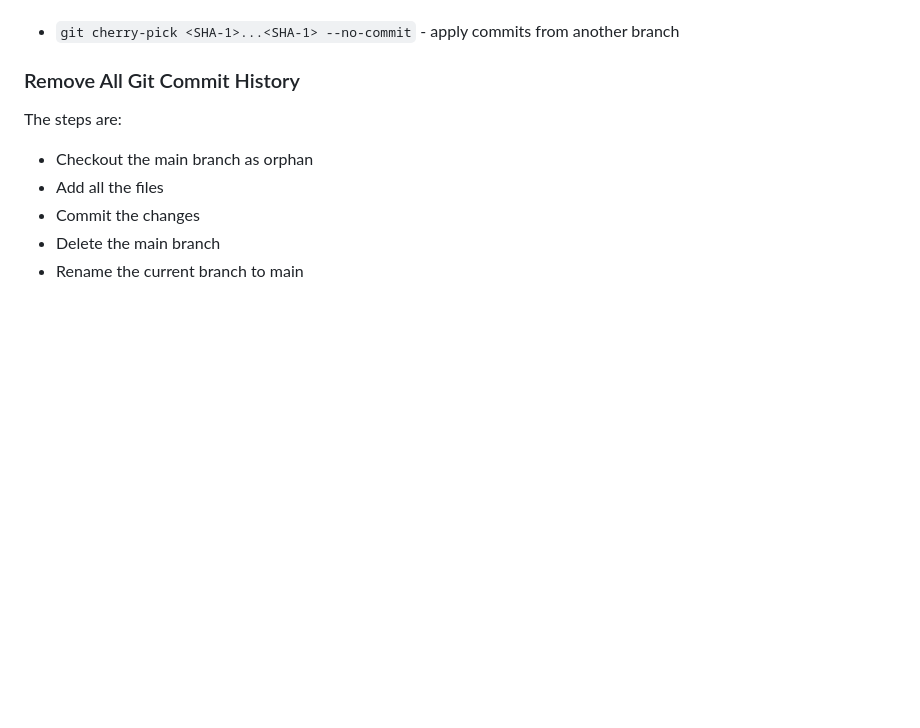
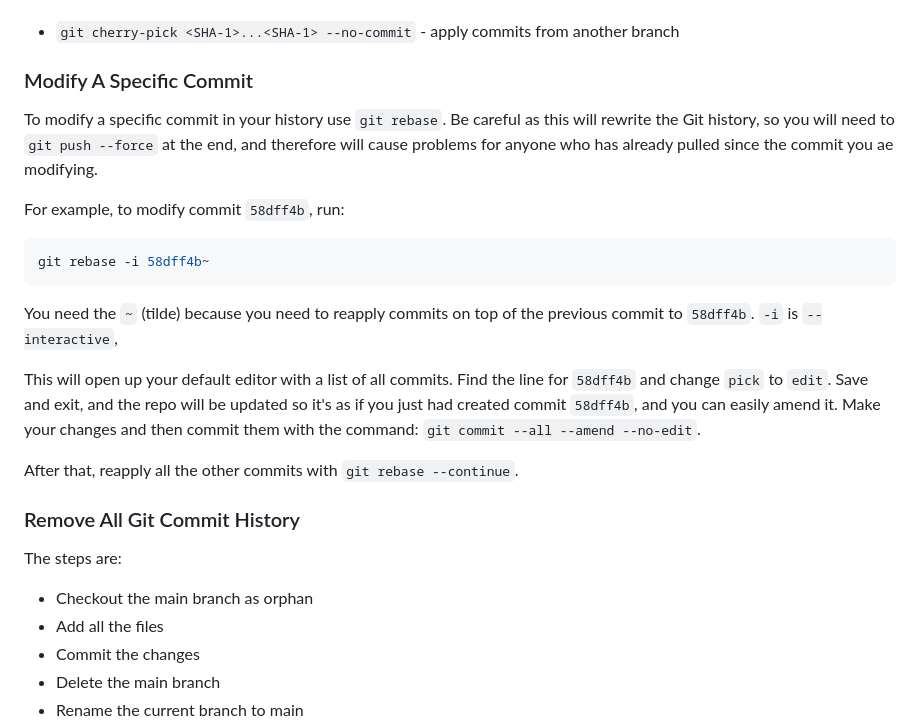
Before and after one commit to south-lacrosse/www-dev, a Markdown page: docs/development-help.md, the part around the change. Rendered like a GitHub page; blank space fills up the shorter version.

Commit message:
add git docs to modify a specific commit

````diff
--- a/docs/development-help.md
+++ b/docs/development-help.md
@@ -62,6 +62,22 @@ If you want to pull from multiple remotes of the same repo first do a `git remot
     Again, be careful. Should never be done on a `main` branch that has been pushed.
 * `git rebase --keep-base -i main` - rebase on to the base commit from main that the branch was created from. Useful for feature branches with many commits if you are trying to rebase or commit into main and are getting lots of conflicts in different commits. With this command you squash the commits into one, and can then deal with all the conflicts at once. The `-i` will open an editor, so change all commits apart from the first from "pick" to "s" for squash or "f" for fixup (docs will be in the editor).
 * `git cherry-pick <SHA-1>...<SHA-1> --no-commit` - apply commits from another branch
+
+### Modify A Specific Commit
+
+To modify a specific commit in your history use `git rebase`. Be careful as this will rewrite the Git history, so you will need to `git push --force` at the end, and therefore will cause problems for anyone who has already pulled since the commit you ae modifying.
+
+For example, to modify commit `58dff4b`, run:
+
+```bash
+git rebase -i 58dff4b~
+```
+
+You need the `~` (tilde) because you need to reapply commits on top of the previous commit to `58dff4b`. `-i` is `--interactive`,
+
+This will open up your default editor with a list of all commits. Find the line for `58dff4b` and change `pick` to `edit`. Save and exit, and the repo will be updated so it's as if you just had created commit `58dff4b`, and you can easily amend it. Make your changes and then commit them with the command: `git commit --all --amend --no-edit`.
+
+After that, reapply all the other commits with `git rebase --continue`.
 
 ### Remove All Git Commit History
 
````
